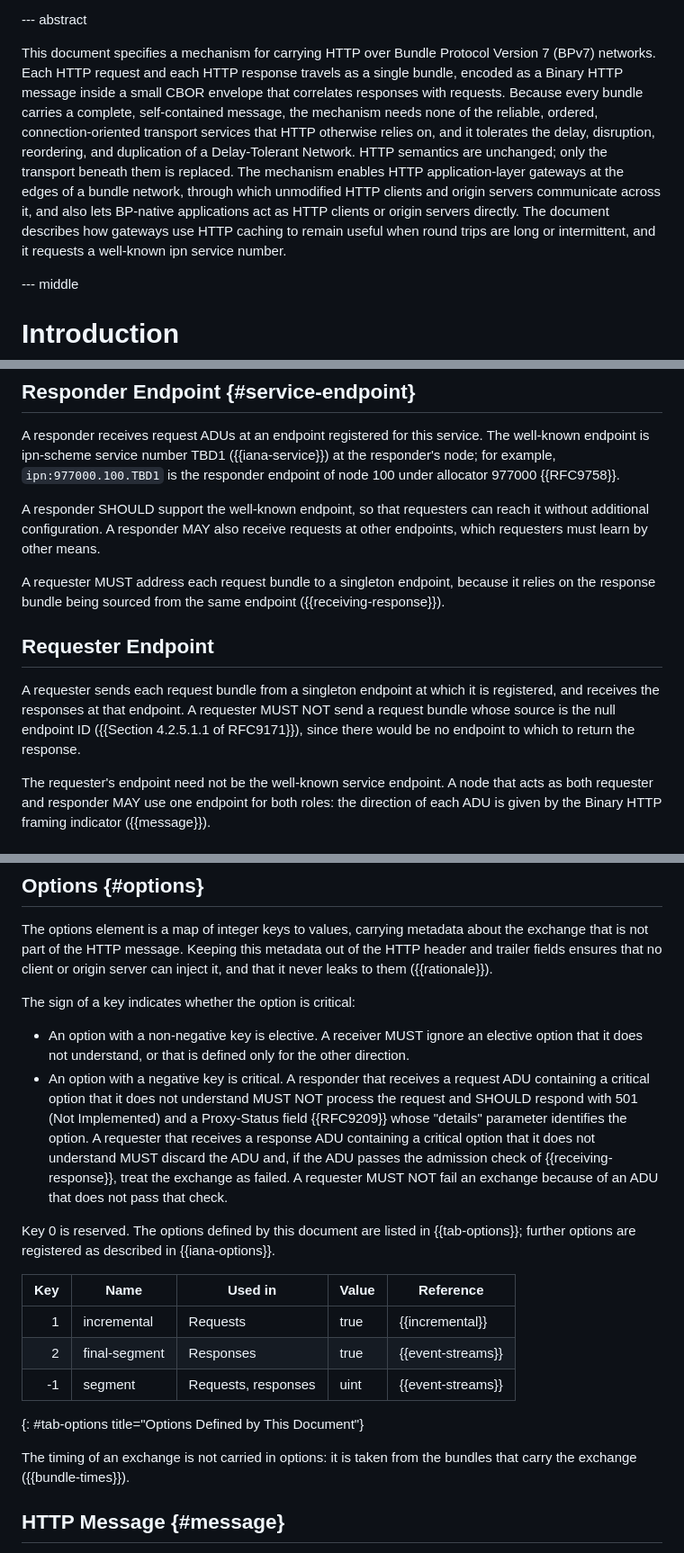
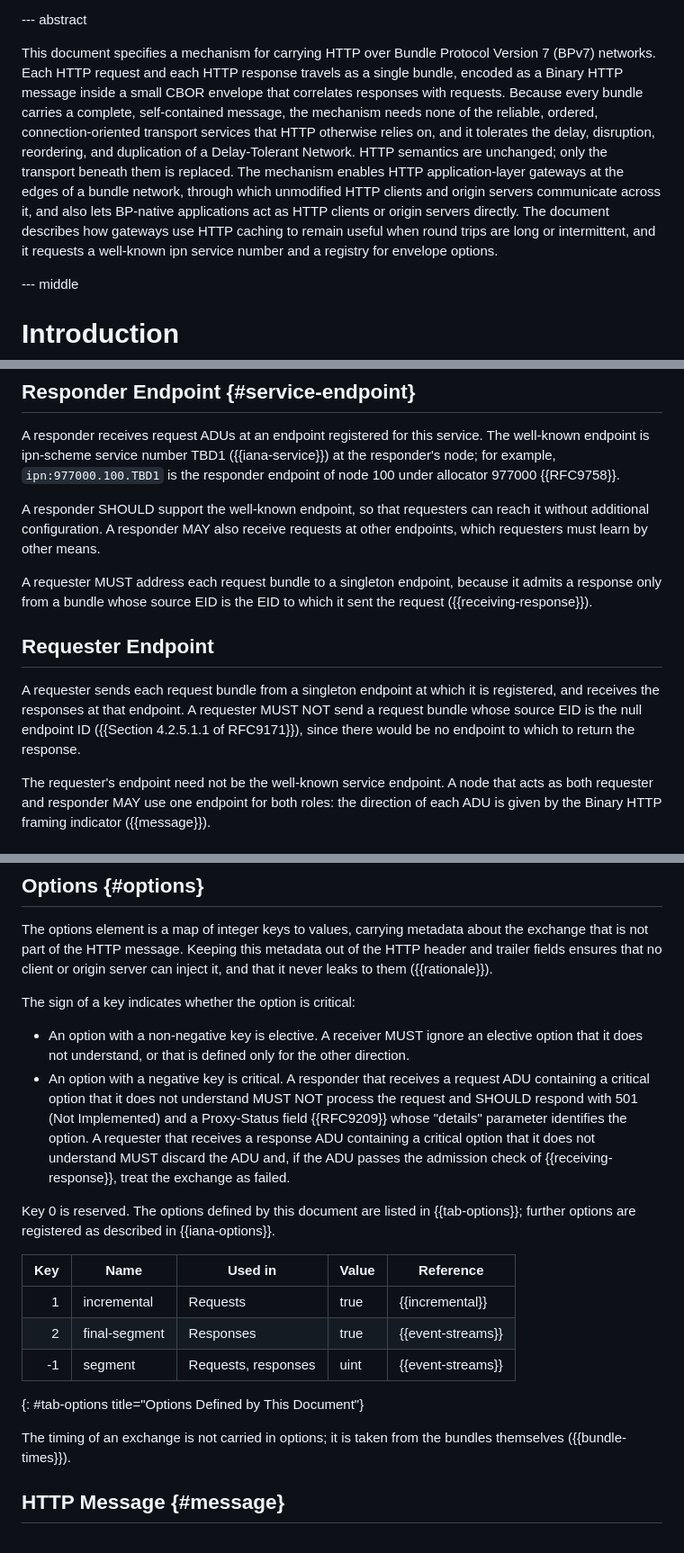
Before and after one commit to ricktaylor/http-over-bp, a Markdown page: draft-taylor-dtn-http-over-bp.md, 3 parts joined by grey strips. Shown at 90% size. Rendered like a GitHub page.

```diff
--- a/draft-taylor-dtn-http-over-bp.md
+++ b/draft-taylor-dtn-http-over-bp.md
@@ -91,7 +91,7 @@ informative:
 
 --- abstract
 
-This document specifies a mechanism for carrying HTTP over Bundle Protocol Version 7 (BPv7) networks. Each HTTP request and each HTTP response travels as a single bundle, encoded as a Binary HTTP message inside a small CBOR envelope that correlates responses with requests. Because every bundle carries a complete, self-contained message, the mechanism needs none of the reliable, ordered, connection-oriented transport services that HTTP otherwise relies on, and it tolerates the delay, disruption, reordering, and duplication of a Delay-Tolerant Network. HTTP semantics are unchanged; only the transport beneath them is replaced. The mechanism enables HTTP application-layer gateways at the edges of a bundle network, through which unmodified HTTP clients and origin servers communicate across it, and also lets BP-native applications act as HTTP clients or origin servers directly. The document describes how gateways use HTTP caching to remain useful when round trips are long or intermittent, and it requests a well-known ipn service number.
+This document specifies a mechanism for carrying HTTP over Bundle Protocol Version 7 (BPv7) networks. Each HTTP request and each HTTP response travels as a single bundle, encoded as a Binary HTTP message inside a small CBOR envelope that correlates responses with requests. Because every bundle carries a complete, self-contained message, the mechanism needs none of the reliable, ordered, connection-oriented transport services that HTTP otherwise relies on, and it tolerates the delay, disruption, reordering, and duplication of a Delay-Tolerant Network. HTTP semantics are unchanged; only the transport beneath them is replaced. The mechanism enables HTTP application-layer gateways at the edges of a bundle network, through which unmodified HTTP clients and origin servers communicate across it, and also lets BP-native applications act as HTTP clients or origin servers directly. The document describes how gateways use HTTP caching to remain useful when round trips are long or intermittent, and it requests a well-known ipn service number and a registry for envelope options.
 
 --- middle
 
@@ -271,11 +271,11 @@ A responder receives request ADUs at an endpoint registered for this service. Th
 
 A responder SHOULD support the well-known endpoint, so that requesters can reach it without additional configuration. A responder MAY also receive requests at other endpoints, which requesters must learn by other means.
 
-A requester MUST address each request bundle to a singleton endpoint, because it relies on the response bundle being sourced from the same endpoint ({{receiving-response}}).
+A requester MUST address each request bundle to a singleton endpoint, because it admits a response only from a bundle whose source EID is the EID to which it sent the request ({{receiving-response}}).
 
 ## Requester Endpoint
 
-A requester sends each request bundle from a singleton endpoint at which it is registered, and receives the responses at that endpoint. A requester MUST NOT send a request bundle whose source is the null endpoint ID ({{Section 4.2.5.1.1 of RFC9171}}), since there would be no endpoint to which to return the response.
+A requester sends each request bundle from a singleton endpoint at which it is registered, and receives the responses at that endpoint. A requester MUST NOT send a request bundle whose source EID is the null endpoint ID ({{Section 4.2.5.1.1 of RFC9171}}), since there would be no endpoint to which to return the response.
 
 The requester's endpoint need not be the well-known service endpoint. A node that acts as both requester and responder MAY use one endpoint for both roles: the direction of each ADU is given by the Binary HTTP framing indicator ({{message}}).
 
@@ -340,7 +340,7 @@ The options element is a map of integer keys to values, carrying metadata about
 The sign of a key indicates whether the option is critical:
 
 - An option with a non-negative key is elective. A receiver MUST ignore an elective option that it does not understand, or that is defined only for the other direction.
-- An option with a negative key is critical. A responder that receives a request ADU containing a critical option that it does not understand MUST NOT process the request and SHOULD respond with 501 (Not Implemented) and a Proxy-Status field {{RFC9209}} whose "details" parameter identifies the option. A requester that receives a response ADU containing a critical option that it does not understand MUST discard the ADU and, if the ADU passes the admission check of {{receiving-response}}, treat the exchange as failed. A requester MUST NOT fail an exchange because of an ADU that does not pass that check.
+- An option with a negative key is critical. A responder that receives a request ADU containing a critical option that it does not understand MUST NOT process the request and SHOULD respond with 501 (Not Implemented) and a Proxy-Status field {{RFC9209}} whose "details" parameter identifies the option. A requester that receives a response ADU containing a critical option that it does not understand MUST discard the ADU and, if the ADU passes the admission check of {{receiving-response}}, treat the exchange as failed.
 
 Key 0 is reserved. The options defined by this document are listed in {{tab-options}}; further options are registered as described in {{iana-options}}.
 
@@ -351,7 +351,7 @@ Key 0 is reserved. The options defined by this document are listed in {{tab-opti
 | -1  | segment       | Requests, responses | uint     | {{event-streams}} |
 {: #tab-options title="Options Defined by This Document"}
 
-The timing of an exchange is not carried in options: it is taken from the bundles that carry the exchange ({{bundle-times}}).
+The timing of an exchange is not carried in options; it is taken from the bundles themselves ({{bundle-times}}).
 
 ## HTTP Message {#message}
 
```
Also changed, not shown: other parts of draft-taylor-dtn-http-over-bp.md (+12 -12 lines).
